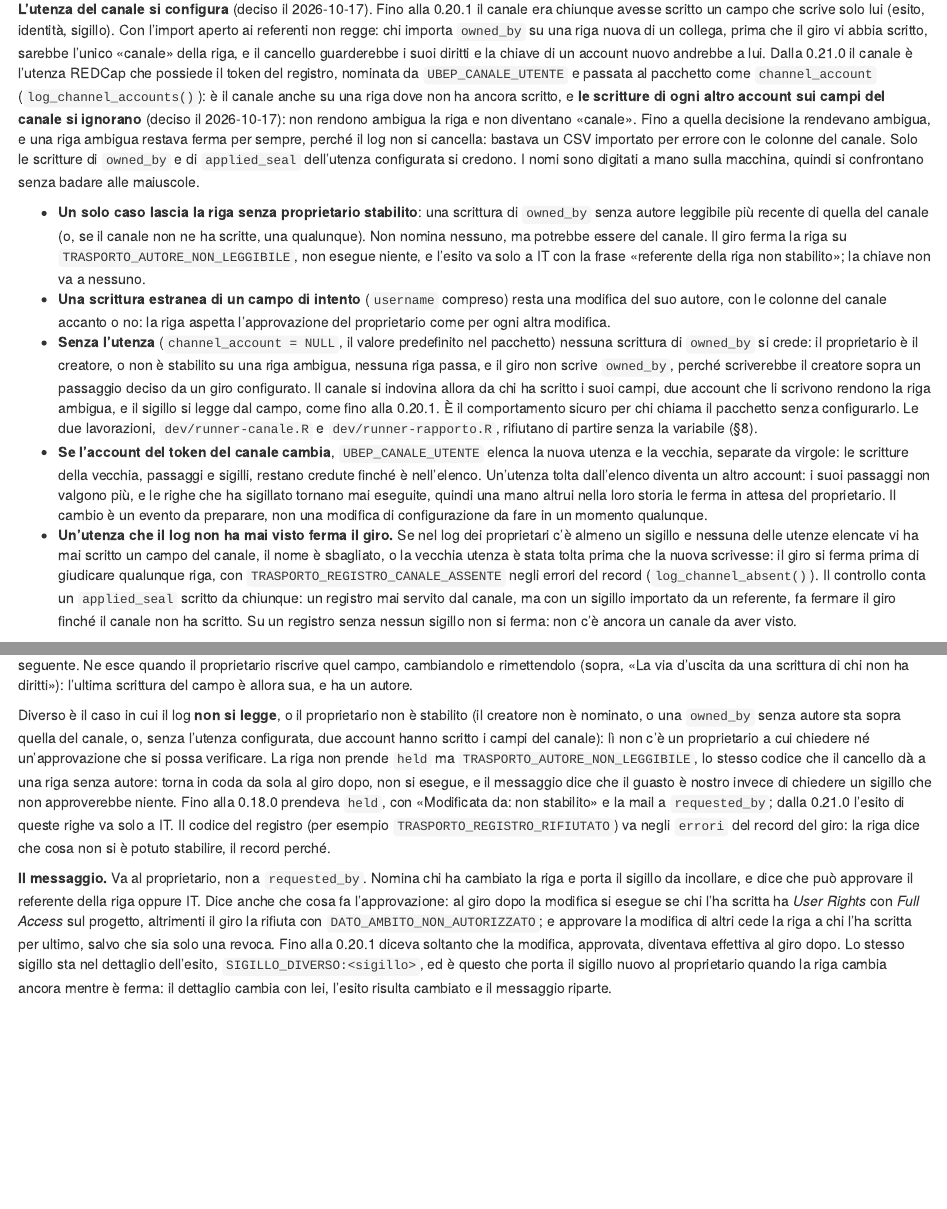
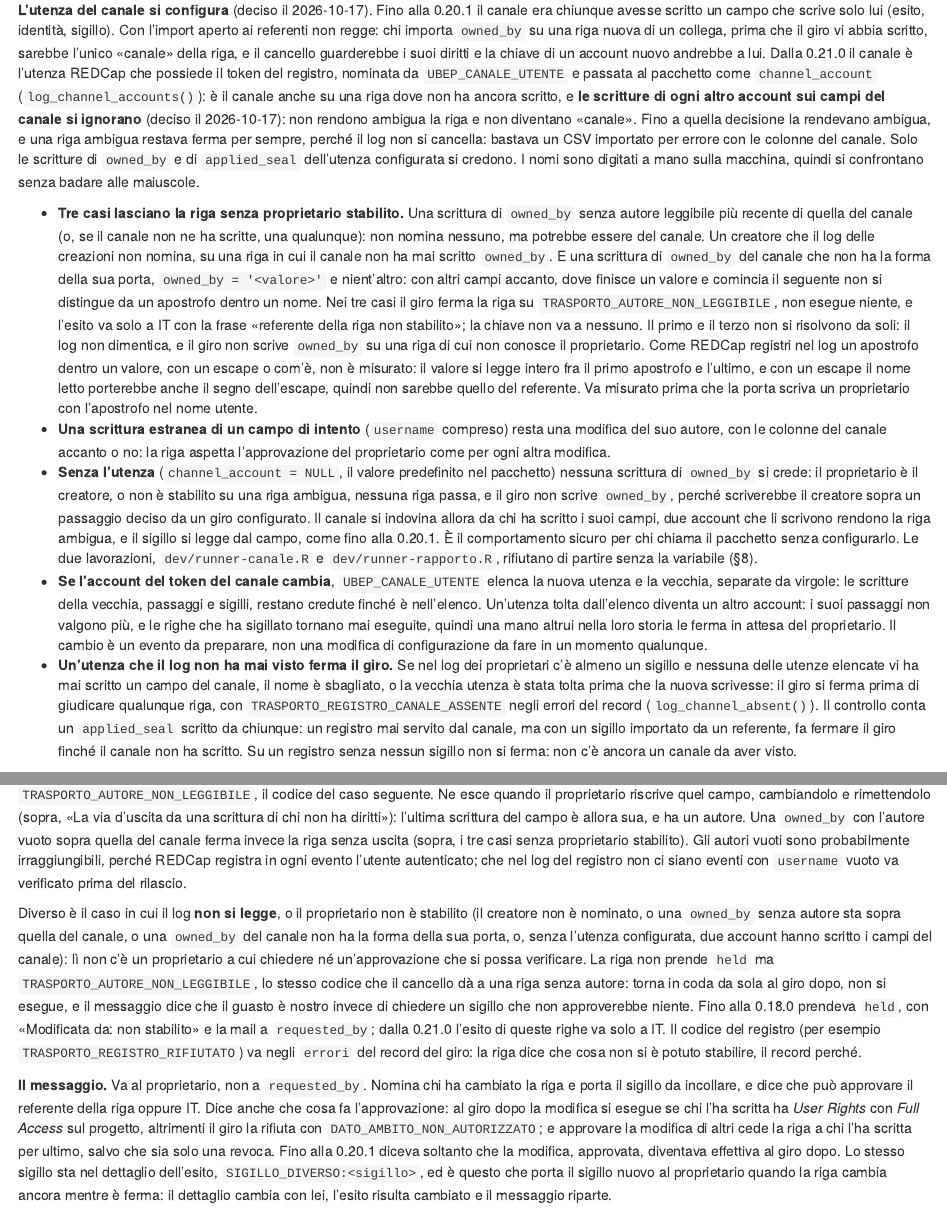
Before and after one commit to UBESP-DCTV/ubep.azure, an R Markdown document (vignettes/articles/manutenzione-canale.Rmd): the page in a window 1100 px wide, from 8370 px down before the commit and from 8390 px down after it, so that both start at the same text, and a second part further down, joined at a grey line. Rendered offline with R 4.5, knitr and Pandoc, with nearby package versions.

Commit message:
Dice nella guida chi giudica il cancello e quando una riga resta senza proprietario o senza autore
Il cancello giudica gli autori, e il proprietario solo su una riga che nessuno ha cambiato. Le righe senza proprietario stabilito sono tre casi e non uno, l'apostrofo nel log è da misurare, e gli autori vuoti fermano la riga anche nel tratto scoperto.

Sessione: pilota-referenti #d410

```diff
--- a/vignettes/articles/manutenzione-canale.Rmd
+++ b/vignettes/articles/manutenzione-canale.Rmd
@@ -702,12 +703,24 @@ importato per errore con le colonne del canale. Solo le scritture di
 digitati a mano sulla macchina, quindi si confrontano senza badare alle
 maiuscole.
 
-- **Un solo caso lascia la riga senza proprietario stabilito**: una scrittura di
+- **Tre casi lasciano la riga senza proprietario stabilito.** Una scrittura di
   `owned_by` senza autore leggibile più recente di quella del canale (o, se il
-  canale non ne ha scritte, una qualunque). Non nomina nessuno, ma potrebbe
-  essere del canale. Il giro ferma la riga su `TRASPORTO_AUTORE_NON_LEGGIBILE`,
+  canale non ne ha scritte, una qualunque): non nomina nessuno, ma potrebbe
+  essere del canale. Un creatore che il log delle creazioni non nomina, su una
+  riga in cui il canale non ha mai scritto `owned_by`. E una scrittura di
+  `owned_by` del canale che non ha la forma della sua porta,
+  `owned_by = '<valore>'` e nient'altro: con altri campi accanto, dove finisce
+  un valore e comincia il seguente non si distingue da un apostrofo dentro un
+  nome. Nei tre casi il giro ferma la riga su `TRASPORTO_AUTORE_NON_LEGGIBILE`,
   non esegue niente, e l'esito va solo a IT con la frase «referente della riga
-  non stabilito»; la chiave non va a nessuno.
+  non stabilito»; la chiave non va a nessuno. Il primo e il terzo non si
+  risolvono da soli: il log non dimentica, e il giro non scrive `owned_by` su
+  una riga di cui non conosce il proprietario. Come REDCap registri nel log un
+  apostrofo dentro un valore, con un escape o com'è, non è misurato: il valore
+  si legge intero fra il primo apostrofo e l'ultimo, e con un escape il nome
+  letto porterebbe anche il segno dell'escape, quindi non sarebbe quello del
+  referente. Va misurato prima che la porta scriva un proprietario con
+  l'apostrofo nel nome utente.
 - **Una scrittura estranea di un campo di intento** (`username` compreso) resta
   una modifica del suo autore, con le colonne del canale accanto o no: la riga
   aspetta l'approvazione del proprietario come per ogni altra modifica.
@@ -748,3 +757,0 @@ ferma su `TRASPORTO_AUTORE_NON_LEGGIBILE`, il codice del caso seguente. Ne esce
-quando il proprietario riscrive quel campo, cambiandolo e rimettendolo (sopra,
-«La via d'uscita da una scrittura di chi non ha diritti»): l'ultima scrittura
-del campo è allora sua, e ha un autore.
@@ -751,17 +761,26 @@ del campo è allora sua, e ha un autore.
+`TRASPORTO_AUTORE_NON_LEGGIBILE`, il codice del caso seguente. Ne esce quando
+il proprietario riscrive quel campo, cambiandolo e rimettendolo (sopra, «La
+via d'uscita da una scrittura di chi non ha diritti»): l'ultima scrittura del
+campo è allora sua, e ha un autore. Una `owned_by` con l'autore vuoto sopra
+quella del canale ferma invece la riga senza uscita (sopra, i tre casi senza
+proprietario stabilito). Gli autori vuoti sono probabilmente irraggiungibili,
+perché REDCap registra in ogni evento l'utente autenticato; che nel log del
+registro non ci siano eventi con `username` vuoto va verificato prima del
+rilascio.
 
 Diverso è il caso in cui il log **non si legge**, o il proprietario non è
 stabilito (il creatore non è nominato, o una `owned_by` senza autore sta sopra
-quella del canale, o, senza l'utenza configurata, due account hanno scritto i
-campi del canale): lì non c'è un proprietario a cui chiedere né
-un'approvazione che si possa verificare. La riga non prende `held` ma
-`TRASPORTO_AUTORE_NON_LEGGIBILE`, lo stesso codice che il cancello dà a una
-riga senza autore: torna in coda da sola al giro dopo, non si esegue, e il
-messaggio dice che il guasto è nostro invece di chiedere un sigillo che non
-approverebbe niente. Fino alla 0.18.0 prendeva `held`, con «Modificata da: non
-stabilito» e la mail a `requested_by`; dalla 0.21.0 l'esito di queste righe va
-solo a IT. Il codice del registro (per esempio
-`TRASPORTO_REGISTRO_RIFIUTATO`) va negli `errori` del record del giro: la riga
-dice che cosa non si è potuto stabilire, il record perché.
+quella del canale, o una `owned_by` del canale non ha la forma della sua porta,
+o, senza l'utenza configurata, due account hanno scritto i campi del canale):
+lì non c'è un proprietario a cui chiedere né un'approvazione che si possa
+verificare. La riga non prende `held` ma `TRASPORTO_AUTORE_NON_LEGGIBILE`, lo
+stesso codice che il cancello dà a una riga senza autore: torna in coda da sola
+al giro dopo, non si esegue, e il messaggio dice che il guasto è nostro invece
+di chiedere un sigillo che non approverebbe niente. Fino alla 0.18.0 prendeva
+`held`, con «Modificata da: non stabilito» e la mail a `requested_by`; dalla
+0.21.0 l'esito di queste righe va solo a IT. Il codice del registro (per
+esempio `TRASPORTO_REGISTRO_RIFIUTATO`) va negli `errori` del record del giro:
+la riga dice che cosa non si è potuto stabilire, il record perché.
 
 **Il messaggio.** Va al proprietario, non a `requested_by`. Nomina chi ha
 cambiato la riga e porta il sigillo da incollare, e dice che può approvare il
```
Also changed, not shown: vignettes/articles/manutenzione-canale.Rmd (25 more changed lines).
